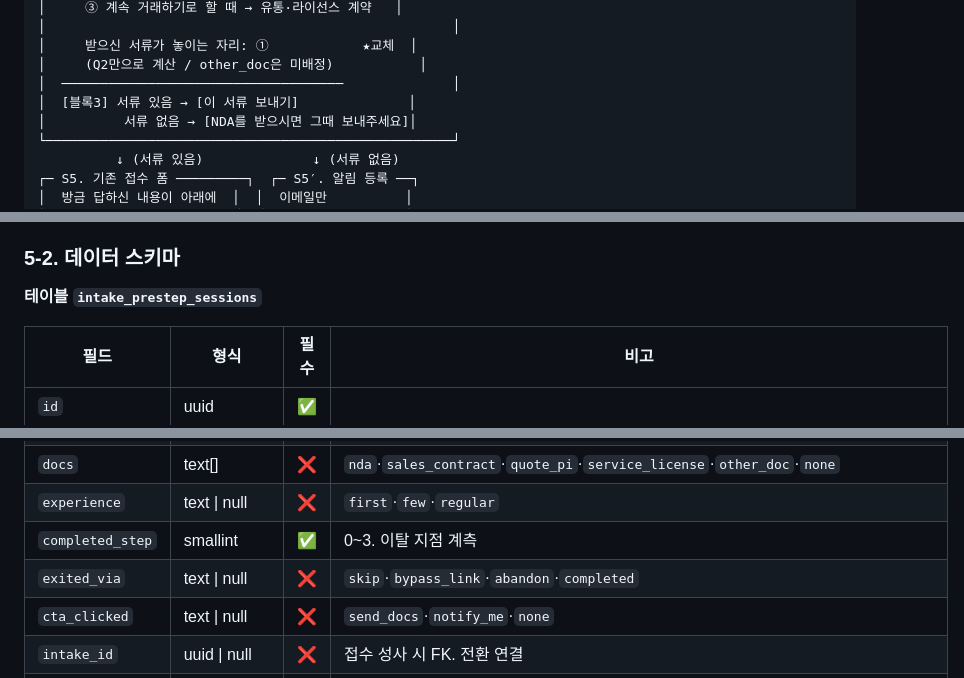
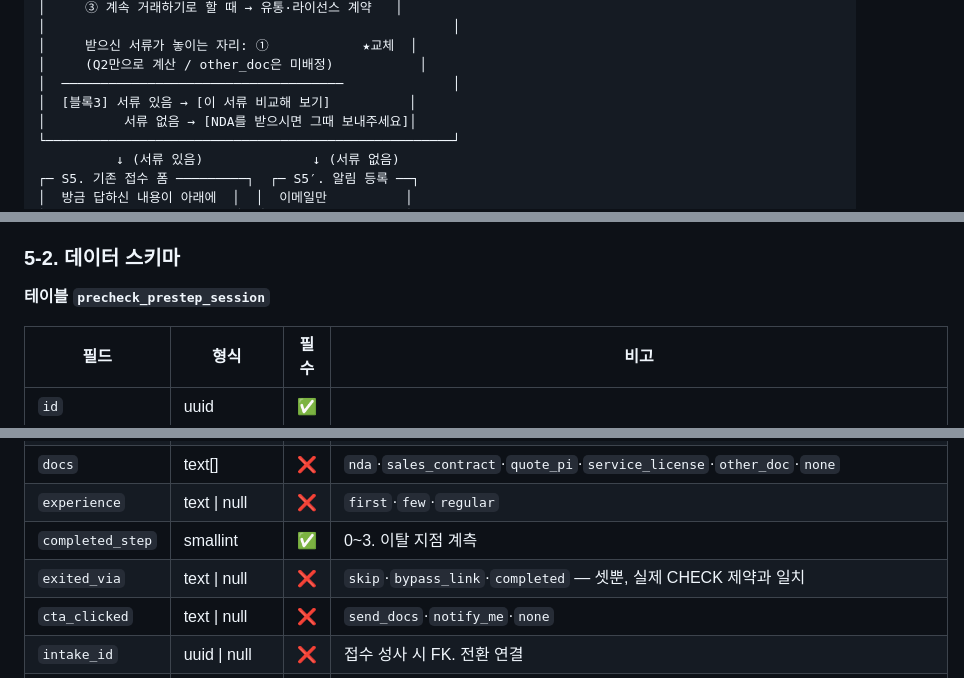
Before and after one commit to tteehhaa/trops, a Markdown page: doc/s10/TROPS_사전확인_설계서_v3.md, 3 parts joined by grey strips. Drawn GitHub-style.

```diff
--- a/doc/s10/TROPS_사전확인_설계서_v3.md
+++ b/doc/s10/TROPS_사전확인_설계서_v3.md
@@ -384,7 +384,7 @@ Q1은 그 사람 사업의 진행 상태이고, Q2는 실제로 손에 있는
 │     받으신 서류가 놓이는 자리: ①            ★교체  │
 │     (Q2만으로 계산 / other_doc은 미배정)           │
 │  ────────────────────────────────────              │
-│  [블록3] 서류 있음 → [이 서류 보내기]              │
+│  [블록3] 서류 있음 → [이 서류 비교해 보기]          │
 │          서류 없음 → [NDA를 받으시면 그때 보내주세요]│
 └────────────────────────────────────────────────────┘
           ↓ (서류 있음)              ↓ (서류 없음)
@@ -402,7 +402,7 @@ Q1은 그 사람 사업의 진행 상태이고, Q2는 실제로 손에 있는
 
 ### 5-2. 데이터 스키마
 
-**테이블 `intake_prestep_sessions`**
+**테이블 `precheck_prestep_session`**
 
 | 필드 | 형식 | 필수 | 비고 |
 |---|---|---|---|
@@ -413,7 +413,7 @@ Q1은 그 사람 사업의 진행 상태이고, Q2는 실제로 손에 있는
 | `docs` | text[] | ❌ | `nda`·`sales_contract`·`quote_pi`·`service_license`·`other_doc`·`none` |
 | `experience` | text \| null | ❌ | `first`·`few`·`regular` |
 | `completed_step` | smallint | ✅ | 0~3. 이탈 지점 계측 |
-| `exited_via` | text \| null | ❌ | `skip`·`bypass_link`·`abandon`·`completed` |
+| `exited_via` | text \| null | ❌ | `skip`·`bypass_link`·`completed` — 셋뿐, 실제 CHECK 제약과 일치 |
 | `cta_clicked` | text \| null | ❌ | `send_docs`·`notify_me`·`none` |
 | `intake_id` | uuid \| null | ❌ | 접수 성사 시 FK. 전환 연결 |
 | `referrer` | text \| null | ❌ | 유입 경로 |
```
Also changed, not shown: other parts of doc/s10/TROPS_사전확인_설계서_v3.md (+3 -3 lines).
